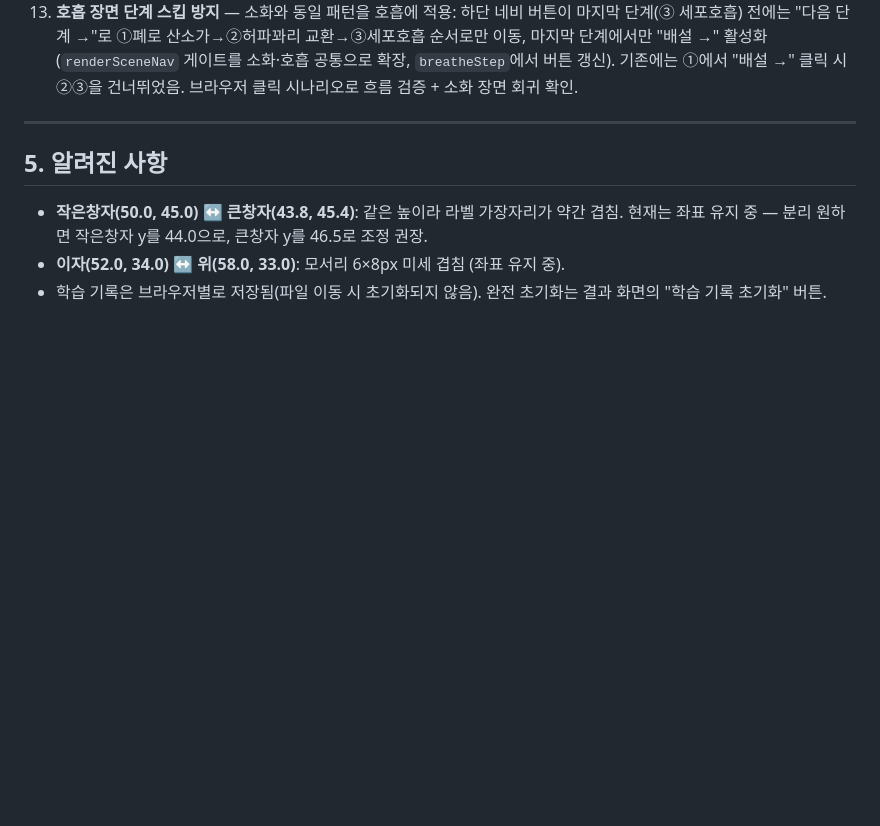
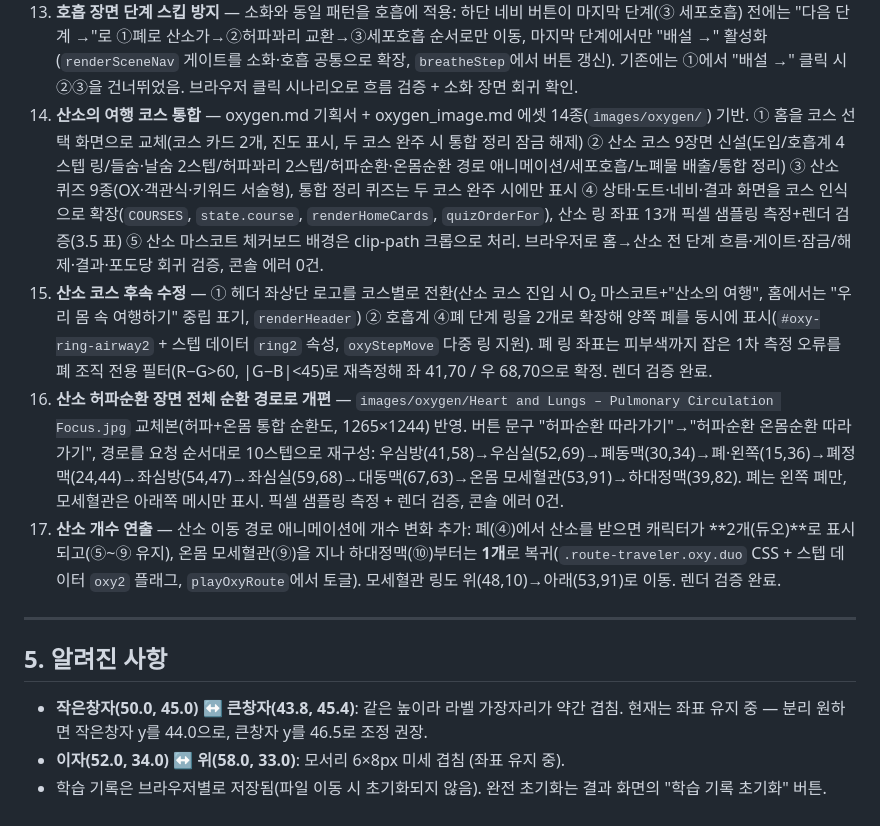
Before and after one commit to Parkdongbae/The_Journey_of_Glucose, a Markdown page: WORKLOG.md, the part around one of its changes. GitHub-like rendering; blank space fills up the shorter version.

```diff
--- a/WORKLOG.md
+++ b/WORKLOG.md
@@ -96,6 +113,10 @@
 11. **흡수 장면 본문 반영 + 순환 링 재측정** — ① 흡수 장면에 간문맥 이동 경로 이미지 카드 + 캡션 추가(융털 스테이지와 퀴즈 사이), 드롭 성공 메시지도 "간문맥을 따라 간으로 먼저 이동" 문구로 수정 ② 갱신된 `허파순환과 온몸순환 경로.jpg`(기관 라벨 포함 버전)에 맞춰 `ROUTES` 링 6개를 픽셀 샘플링으로 재측정(3.4 표), 브라우저 렌더링으로 6개 모두 위치 검증 완료.
 12. **소화 장면 단계 스킵 방지 + ② 위 설명 교정** — ① 하단 네비 버튼이 소화 마지막 단계(③ 작은창자) 전에는 "다음 단계 →"로 바뀌며 다음 소화 단계로만 이동하고, 마지막 단계에서만 "흡수 →"로 활성화(`renderSceneNav` 소화 분기 + `digestStep`에서 버튼 갱신). 기존에는 ①입에서 "흡수 →" 클릭 시 ②③을 건너뛰었음 ② ②위 캡션의 "녹말은 여기서도 계속 분해돼요"를 학교 현장 교육과정에 맞게 "위에서는 단백질만 분해되고, 녹말은 분해되지 않아요"로 수정. 브라우저 클릭 시나리오로 전 단계 이동 흐름 검증.
 13. **호흡 장면 단계 스킵 방지** — 소화와 동일 패턴을 호흡에 적용: 하단 네비 버튼이 마지막 단계(③ 세포호흡) 전에는 "다음 단계 →"로 ①폐로 산소가→②허파꽈리 교환→③세포호흡 순서로만 이동, 마지막 단계에서만 "배설 →" 활성화(`renderSceneNav` 게이트를 소화·호흡 공통으로 확장, `breatheStep`에서 버튼 갱신). 기존에는 ①에서 "배설 →" 클릭 시 ②③을 건너뛰었음. 브라우저 클릭 시나리오로 흐름 검증 + 소화 장면 회귀 확인.
+14. **산소의 여행 코스 통합** — oxygen.md 기획서 + oxygen_image.md 에셋 14종(`images/oxygen/`) 기반. ① 홈을 코스 선택 화면으로 교체(코스 카드 2개, 진도 표시, 두 코스 완주 시 통합 정리 잠금 해제) ② 산소 코스 9장면 신설(도입/호흡계 4스텝 링/들숨·날숨 2스텝/허파꽈리 2스텝/허파순환·온몸순환 경로 애니메이션/세포호흡/노폐물 배출/통합 정리) ③ 산소 퀴즈 9종(OX·객관식·키워드 서술형), 통합 정리 퀴즈는 두 코스 완주 시에만 표시 ④ 상태·도트·네비·결과 화면을 코스 인식으로 확장(`COURSES`, `state.course`, `renderHomeCards`, `quizOrderFor`), 산소 링 좌표 13개 픽셀 샘플링 측정+렌더 검증(3.5 표) ⑤ 산소 마스코트 체커보드 배경은 clip-path 크롭으로 처리. 브라우저로 홈→산소 전 단계 흐름·게이트·잠금/해제·결과·포도당 회귀 검증, 콘솔 에러 0건.
+15. **산소 코스 후속 수정** — ① 헤더 좌상단 로고를 코스별로 전환(산소 코스 진입 시 O₂ 마스코트+"산소의 여행", 홈에서는 "우리 몸 속 여행하기" 중립 표기, `renderHeader`) ② 호흡계 ④폐 단계 링을 2개로 확장해 양쪽 폐를 동시에 표시(`#oxy-ring-airway2` + 스텝 데이터 `ring2` 속성, `oxyStepMove` 다중 링 지원). 폐 링 좌표는 피부색까지 잡은 1차 측정 오류를 폐 조직 전용 필터(R−G>60, |G−B|<45)로 재측정해 좌 41,70 / 우 68,70으로 확정. 렌더 검증 완료.
+16. **산소 허파순환 장면 전체 순환 경로로 개편** — `images/oxygen/Heart and Lungs – Pulmonary Circulation Focus.jpg` 교체본(허파+온몸 통합 순환도, 1265×1244) 반영. 버튼 문구 "허파순환 따라가기"→"허파순환 온몸순환 따라가기", 경로를 요청 순서대로 10스텝으로 재구성: 우심방(41,58)→우심실(52,69)→폐동맥(30,34)→폐·왼쪽(15,36)→폐정맥(24,44)→좌심방(54,47)→좌심실(59,68)→대동맥(67,63)→온몸 모세혈관(53,91)→하대정맥(39,82). 폐는 왼쪽 폐만, 모세혈관은 아래쪽 메시만 표시. 픽셀 샘플링 측정 + 렌더 검증, 콘솔 에러 0건.
+17. **산소 개수 연출** — 산소 이동 경로 애니메이션에 개수 변화 추가: 폐(④)에서 산소를 받으면 캐릭터가 **2개(듀오)**로 표시되고(⑤~⑨ 유지), 온몸 모세혈관(⑨)을 지나 하대정맥(⑩)부터는 **1개**로 복귀(`.route-traveler.oxy.duo` CSS + 스텝 데이터 `oxy2` 플래그, `playOxyRoute`에서 토글). 모세혈관 링도 위(48,10)→아래(53,91)로 이동. 렌더 검증 완료.
 
 ---
 
```
Also changed, not shown: other parts of WORKLOG.md (+22 -5 lines).
